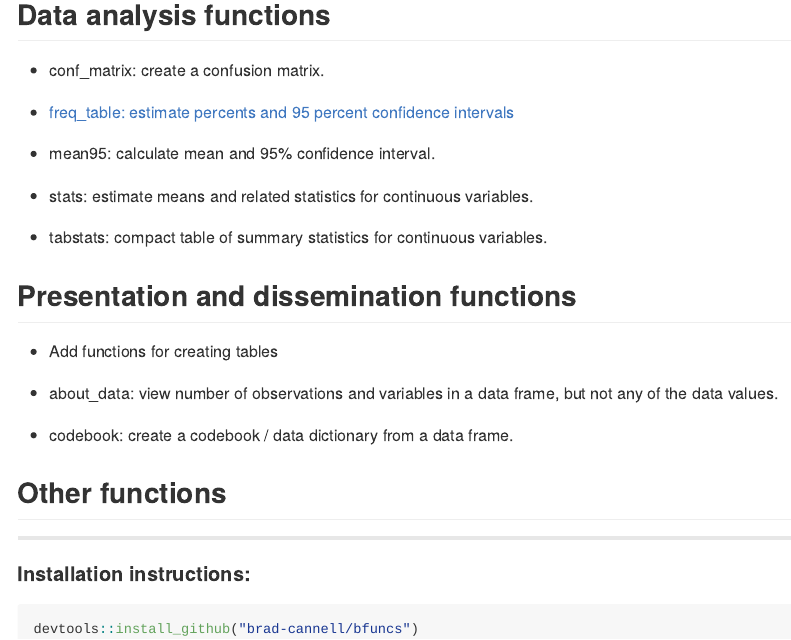
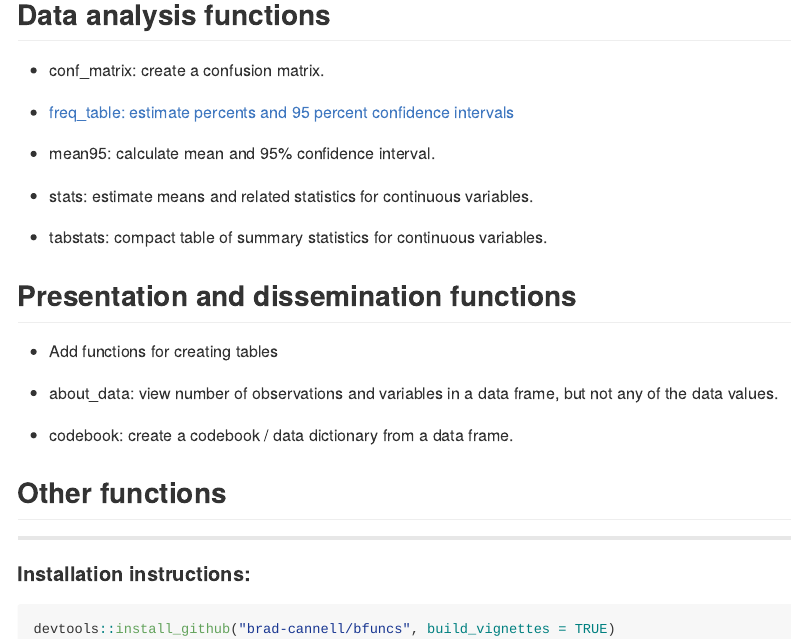
Before and after one commit to brad-cannell/bfuncs, an R Markdown document (README.Rmd): the page in a window 1100 px wide, from 420 px down. The pictures show the output file README.md that the author committed with the source, drawn offline in the style of GitHub.

Commit message:
Add build_vignettes = TRUE to README

````diff
--- a/README.Rmd
+++ b/README.Rmd
@@ -54,5 +54,5 @@ This repository is a random smattering of functions I wrote for myself, but you
 
 #### Installation instructions:
 ```{r eval = FALSE}
-devtools::install_github("brad-cannell/bfuncs")
+devtools::install_github("brad-cannell/bfuncs", build_vignettes = TRUE)
 ```
````
Also changed, not shown: README.md.
